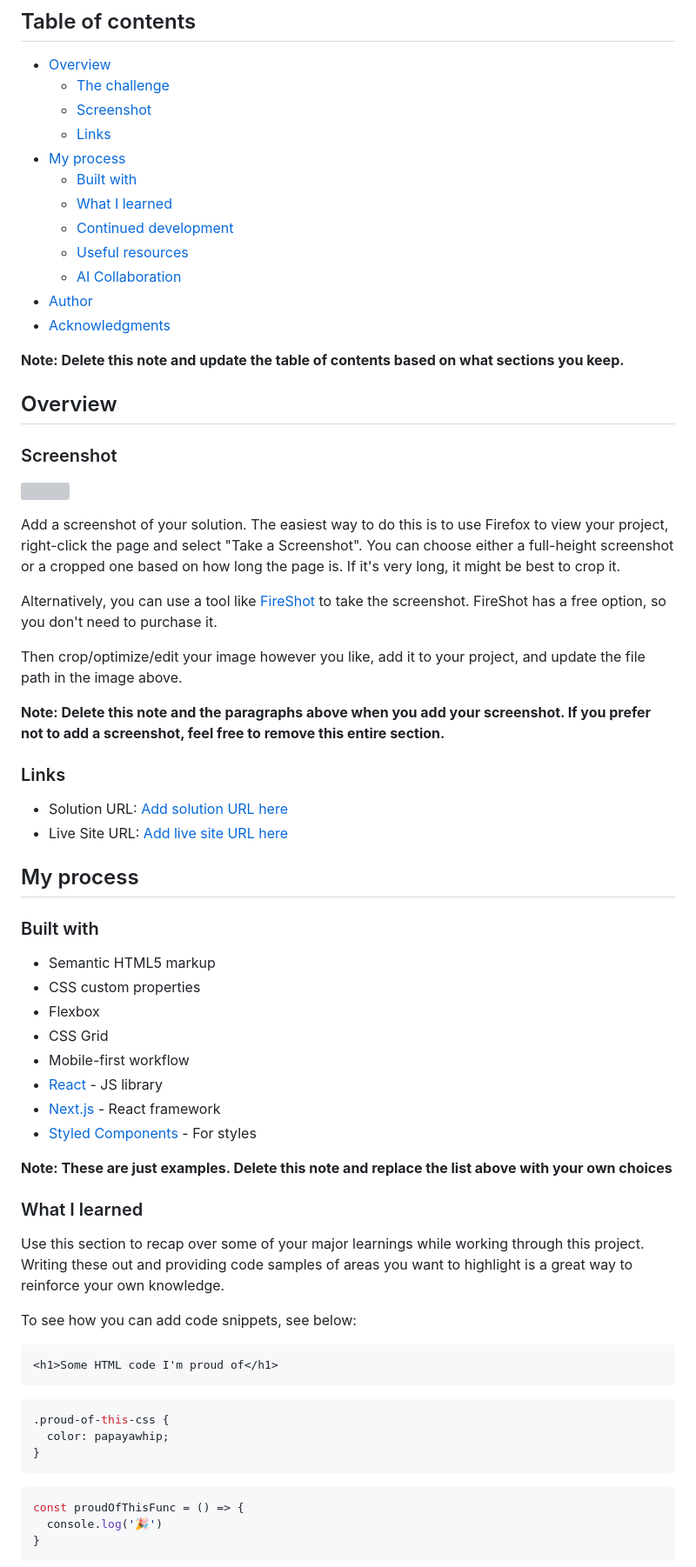
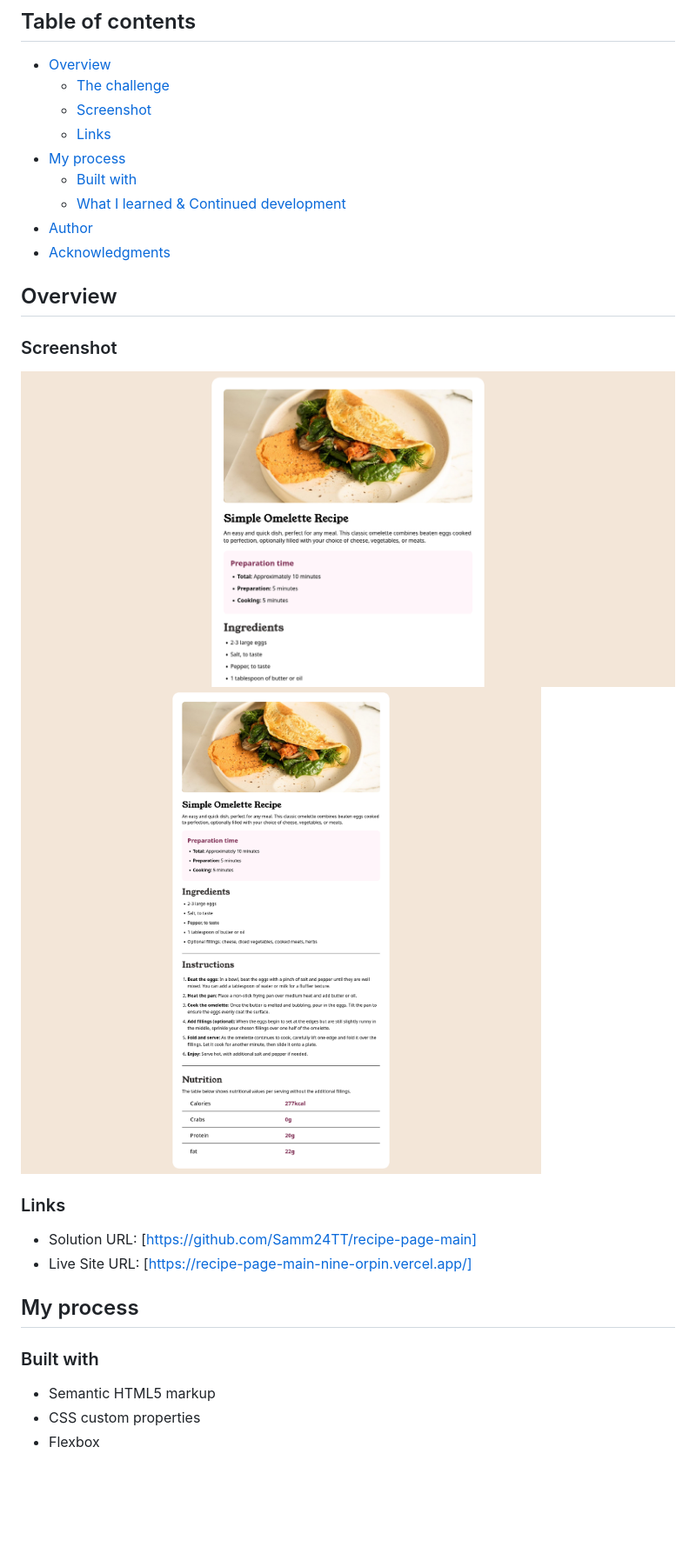
Before and after one commit to Samm24TT/recipe-page-main, a Markdown page: README-template.md, the part around the change printed below. Shown: that part at 87% size. GitHub-like rendering; pictures changed too: screenshot/responsive-desktop.png (added), screenshot/responsive-mobile.png (added); blank space fills up the shorter version; grey boxes are pictures that could not be loaded.

Commit message:
complete recipe page project

````diff
--- a/README-template.md
+++ b/README-template.md
@@ -10,33 +10,21 @@ This is a solution to the [Recipe page challenge on Frontend Mentor](https://www
   - [Links](#links)
 - [My process](#my-process)
   - [Built with](#built-with)
-  - [What I learned](#what-i-learned)
-  - [Continued development](#continued-development)
-  - [Useful resources](#useful-resources)
-  - [AI Collaboration](#ai-collaboration)
+  - [What I learned & Continued development ](#what-i-learned)
 - [Author](#author)
 - [Acknowledgments](#acknowledgments)
-
-**Note: Delete this note and update the table of contents based on what sections you keep.**
 
 ## Overview
 
 ### Screenshot
 
-![](./screenshot.jpg)
-
-Add a screenshot of your solution. The easiest way to do this is to use Firefox to view your project, right-click the page and select "Take a Screenshot". You can choose either a full-height screenshot or a cropped one based on how long the page is. If it's very long, it might be best to crop it.
-
-Alternatively, you can use a tool like [FireShot](https://getfireshot.com/) to take the screenshot. FireShot has a free option, so you don't need to purchase it.
-
-Then crop/optimize/edit your image however you like, add it to your project, and update the file path in the image above.
-
-**Note: Delete this note and the paragraphs above when you add your screenshot. If you prefer not to add a screenshot, feel free to remove this entire section.**
+![](./screenshot/responsive-desktop.png)
+![](./screenshot/responsive-mobile.png)
 
 ### Links
 
-- Solution URL: [Add solution URL here](https://your-solution-url.com)
-- Live Site URL: [Add live site URL here](https://your-live-site-url.com)
+- Solution URL: [https://github.com/Samm24TT/recipe-page-main]
+- Live Site URL: [https://recipe-page-main-nine-orpin.vercel.app/]
 
 ## My process
 
@@ -45,31 +33,4 @@ Then crop/optimize/edit your image however you like, add it to your project, and
 - Semantic HTML5 markup
 - CSS custom properties
 - Flexbox
-- CSS Grid
-- Mobile-first workflow
-- [React](https://reactjs.org/) - JS library
-- [Next.js](https://nextjs.org/) - React framework
-- [Styled Components](https://styled-components.com/) - For styles
 
-**Note: These are just examples. Delete this note and replace the list above with your own choices**
-
-### What I learned
-
-Use this section to recap over some of your major learnings while working through this project. Writing these out and providing code samples of areas you want to highlight is a great way to reinforce your own knowledge.
-
-To see how you can add code snippets, see below:
-
-```html
-<h1>Some HTML code I'm proud of</h1>
-```
-```css
-.proud-of-this-css {
-  color: papayawhip;
-}
-```
-```js
-const proudOfThisFunc = () => {
-  console.log('🎉')
-}
-```
-
````
Also changed, not shown: other parts of README-template.md (+6 -34 lines), 1 other file.
